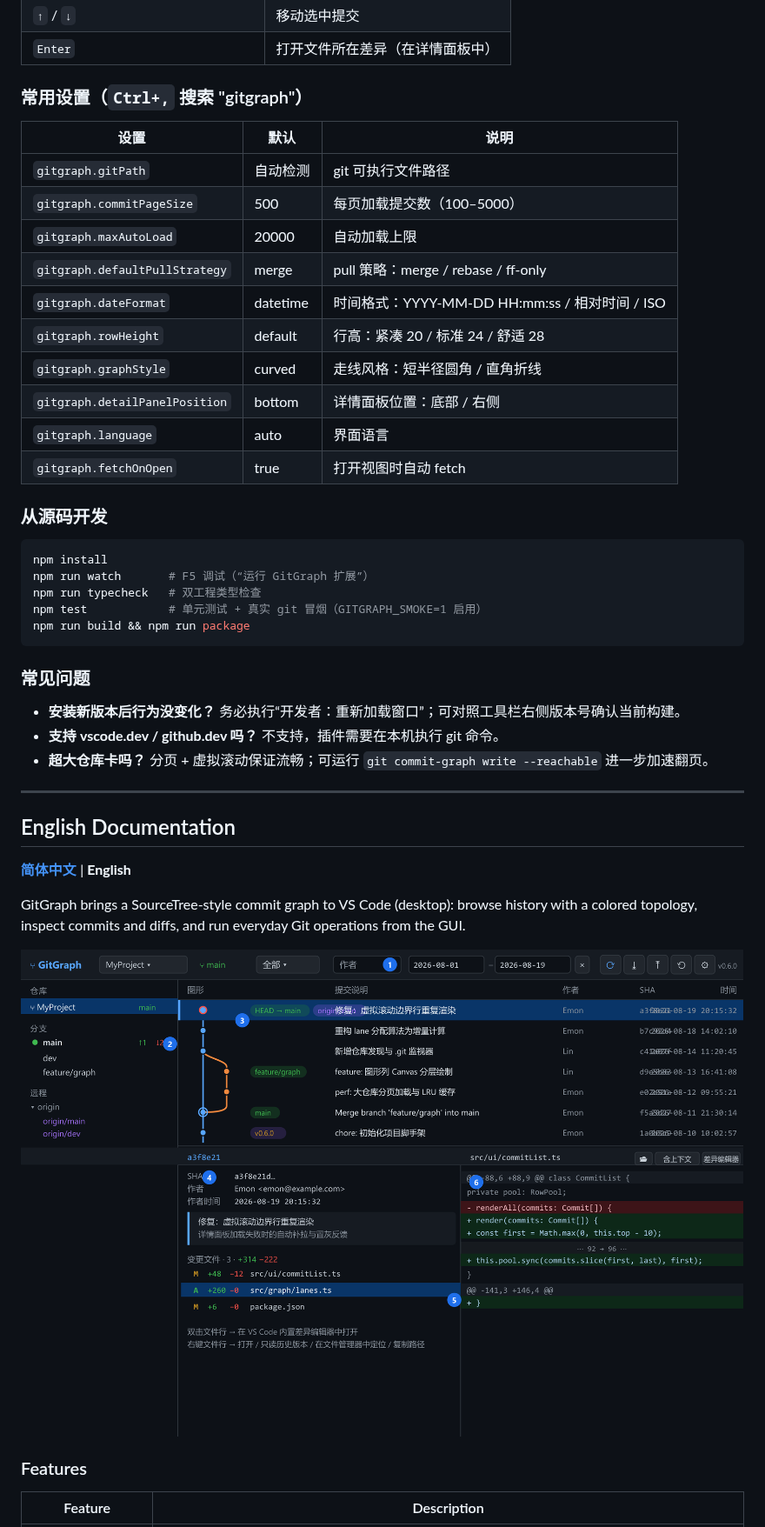
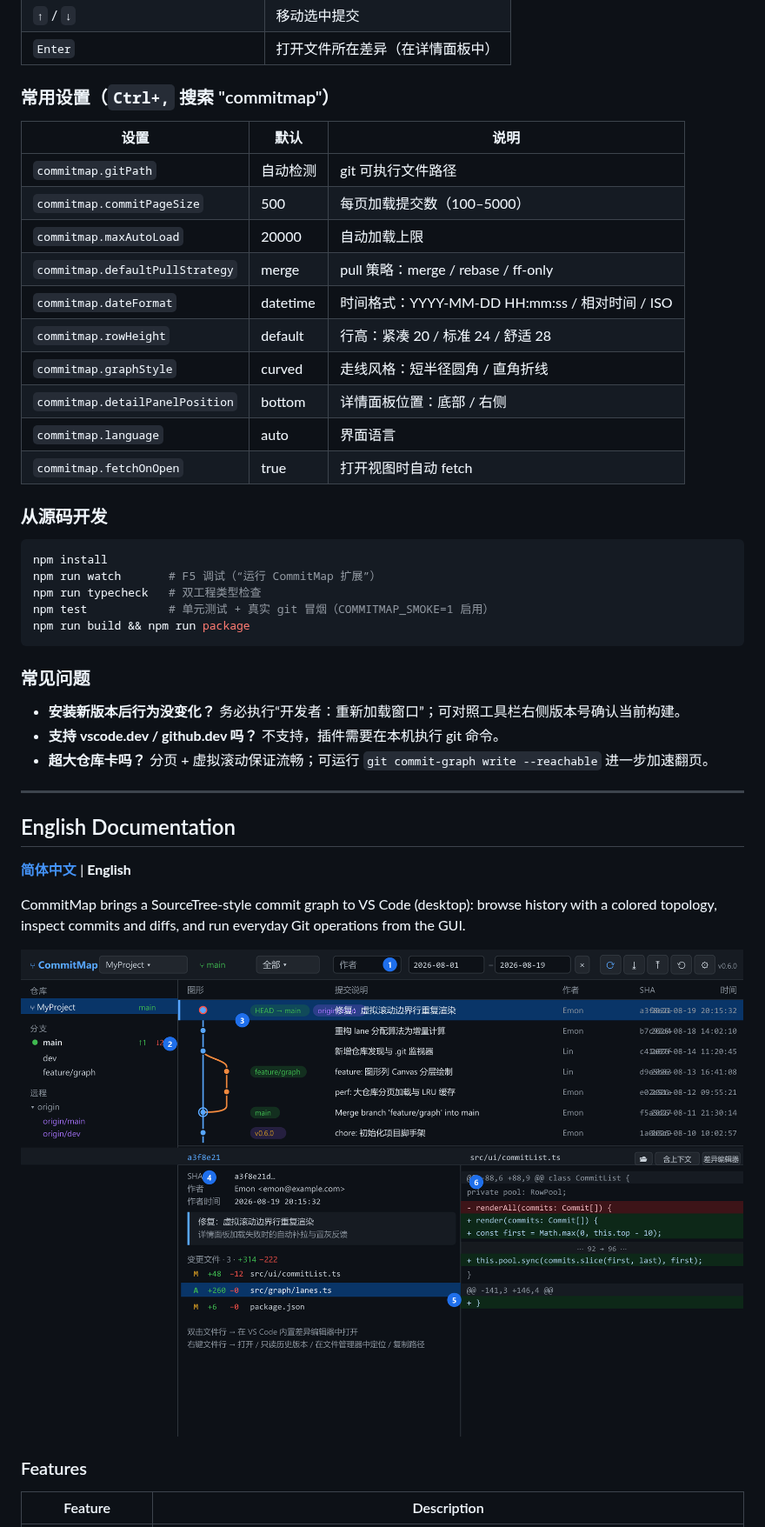
Before and after one commit to Emon9426/VSCodeGitGUI, a Markdown page: README.md, the part around one of its changes. Shown at 87% size. Rendered like a GitHub page; pictures changed too: res/overview.png.

Commit message:
refactor: 全工程更名 GitGraph → CommitMap（市场重名），扩展 ID 变为 EmonZhang3438.commitmap

````diff
--- a/README.md
+++ b/README.md
@@ -110,28 +110,28 @@ npm run package     # 产出 gitgraph-x.y.z.vsix
 | `↑` / `↓` | 移动选中提交 |
 | `Enter` | 打开文件所在差异（在详情面板中） |
 
-### 常用设置（`Ctrl+,` 搜索 "gitgraph"）
+### 常用设置（`Ctrl+,` 搜索 "commitmap"）
 
 | 设置 | 默认 | 说明 |
 | --- | --- | --- |
-| `gitgraph.gitPath` | 自动检测 | git 可执行文件路径 |
-| `gitgraph.commitPageSize` | 500 | 每页加载提交数（100–5000） |
-| `gitgraph.maxAutoLoad` | 20000 | 自动加载上限 |
-| `gitgraph.defaultPullStrategy` | merge | pull 策略：merge / rebase / ff-only |
-| `gitgraph.dateFormat` | datetime | 时间格式：YYYY-MM-DD HH:mm:ss / 相对时间 / ISO |
-| `gitgraph.rowHeight` | default | 行高：紧凑 20 / 标准 24 / 舒适 28 |
-| `gitgraph.graphStyle` | curved | 走线风格：短半径圆角 / 直角折线 |
-| `gitgraph.detailPanelPosition` | bottom | 详情面板位置：底部 / 右侧 |
-| `gitgraph.language` | auto | 界面语言 |
-| `gitgraph.fetchOnOpen` | true | 打开视图时自动 fetch |
+| `commitmap.gitPath` | 自动检测 | git 可执行文件路径 |
+| `commitmap.commitPageSize` | 500 | 每页加载提交数（100–5000） |
+| `commitmap.maxAutoLoad` | 20000 | 自动加载上限 |
+| `commitmap.defaultPullStrategy` | merge | pull 策略：merge / rebase / ff-only |
+| `commitmap.dateFormat` | datetime | 时间格式：YYYY-MM-DD HH:mm:ss / 相对时间 / ISO |
+| `commitmap.rowHeight` | default | 行高：紧凑 20 / 标准 24 / 舒适 28 |
+| `commitmap.graphStyle` | curved | 走线风格：短半径圆角 / 直角折线 |
+| `commitmap.detailPanelPosition` | bottom | 详情面板位置：底部 / 右侧 |
+| `commitmap.language` | auto | 界面语言 |
+| `commitmap.fetchOnOpen` | true | 打开视图时自动 fetch |
 
 ### 从源码开发
 
 ```bash
 npm install
-npm run watch       # F5 调试（“运行 GitGraph 扩展”）
+npm run watch       # F5 调试（“运行 CommitMap 扩展”）
 npm run typecheck   # 双工程类型检查
-npm test            # 单元测试 + 真实 git 冒烟（GITGRAPH_SMOKE=1 启用）
+npm test            # 单元测试 + 真实 git 冒烟（COMMITMAP_SMOKE=1 启用）
 npm run build && npm run package
 ```
 
@@ -147,7 +147,7 @@ npm run build && npm run package
 
 **[简体中文](#中文文档)** | **English**
 
-GitGraph brings a SourceTree-style commit graph to VS Code (desktop): browse history with a colored topology, inspect commits and diffs, and run everyday Git operations from the GUI.
+CommitMap brings a SourceTree-style commit graph to VS Code (desktop): browse history with a colored topology, inspect commits and diffs, and run everyday Git operations from the GUI.
 
 ![Overview](res/overview.png)
 
````
Also changed, not shown: other parts of README.md (+15 -15 lines), 13 other files.
